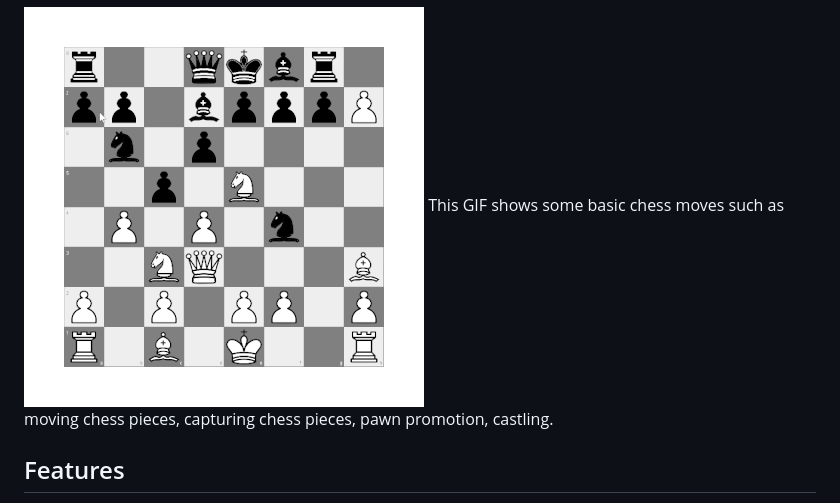
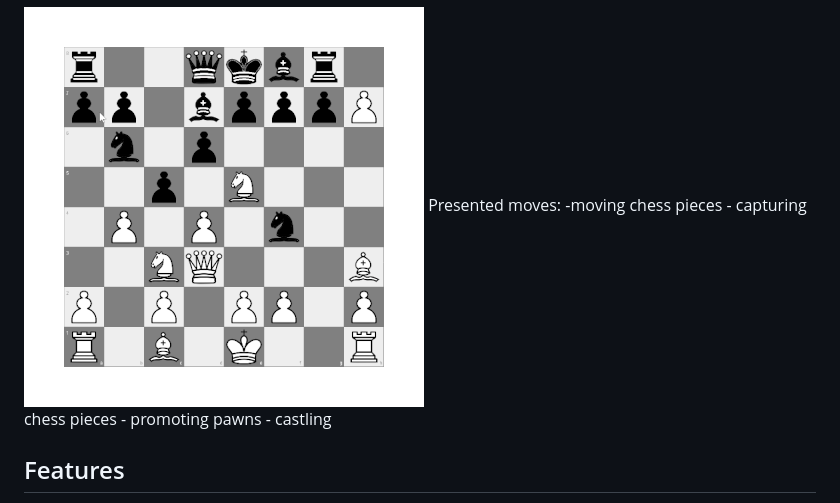
Before and after one commit to palaszwaldemar/Chess-gdx, a Markdown page: README.md, the part around the change. GitHub-like rendering.

```diff
--- a/README.md
+++ b/README.md
@@ -16,7 +16,11 @@ A chess game built using the libGDX engine.
 Below is a short GIF showing the basic moves in the chess game:
 
 <img src="gameplay.gif" alt="Gameplay GIF" width="400"/>
-This GIF shows some basic chess moves such as moving chess pieces, capturing chess pieces, pawn promotion, castling.
+Presented moves:
+-moving chess pieces
+- capturing chess pieces
+- promoting pawns
+- castling
 
 ## Features
 - Rich grahics and animations powered by libGDX
```
